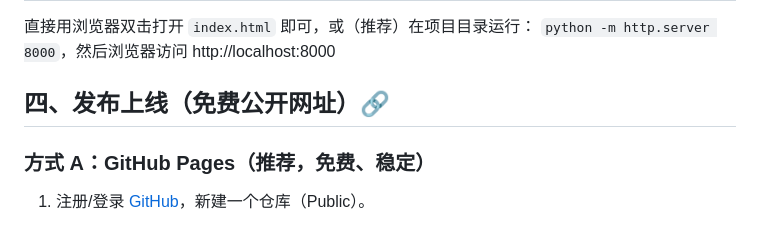
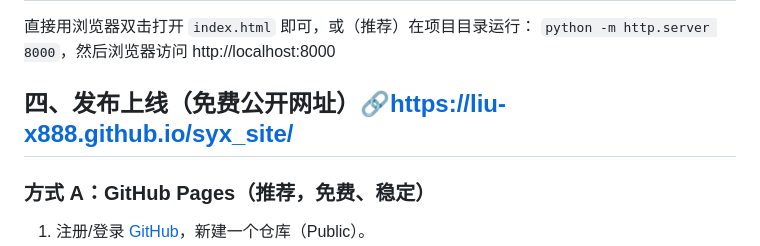
Before and after one commit to Liu-x888/syx_site, a Markdown page: README.md, the part around the change. GitHub-like rendering.

Commit message:
Update README with GitHub Pages URL
Add GitHub Pages link for project deployment.

```diff
--- a/README.md
+++ b/README.md
@@ -29,7 +29,7 @@
 直接用浏览器双击打开 `index.html` 即可，或（推荐）在项目目录运行：
 `python -m http.server 8000`，然后浏览器访问 http://localhost:8000
 
-## 四、发布上线（免费公开网址）🔗
+## 四、发布上线（免费公开网址）🔗https://liu-x888.github.io/syx_site/
 
 ### 方式 A：GitHub Pages（推荐，免费、稳定）
 
```
